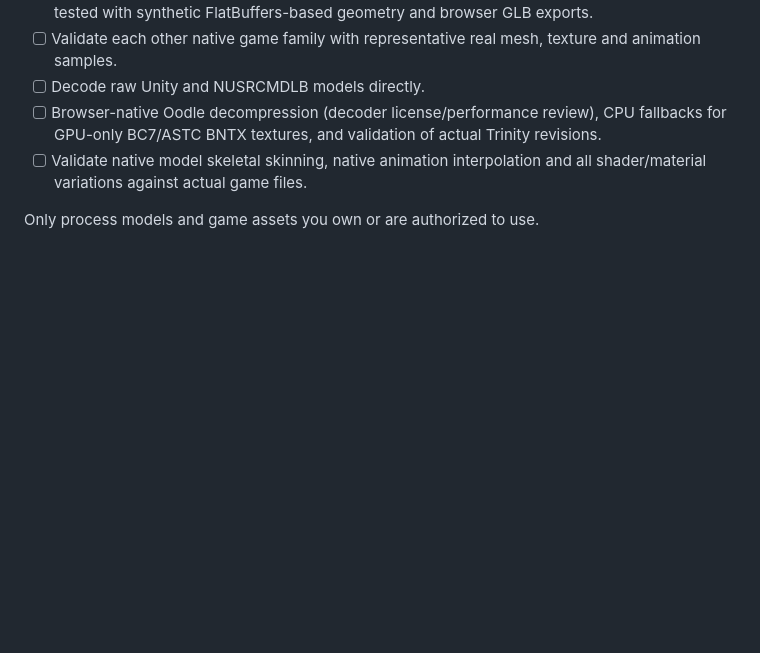
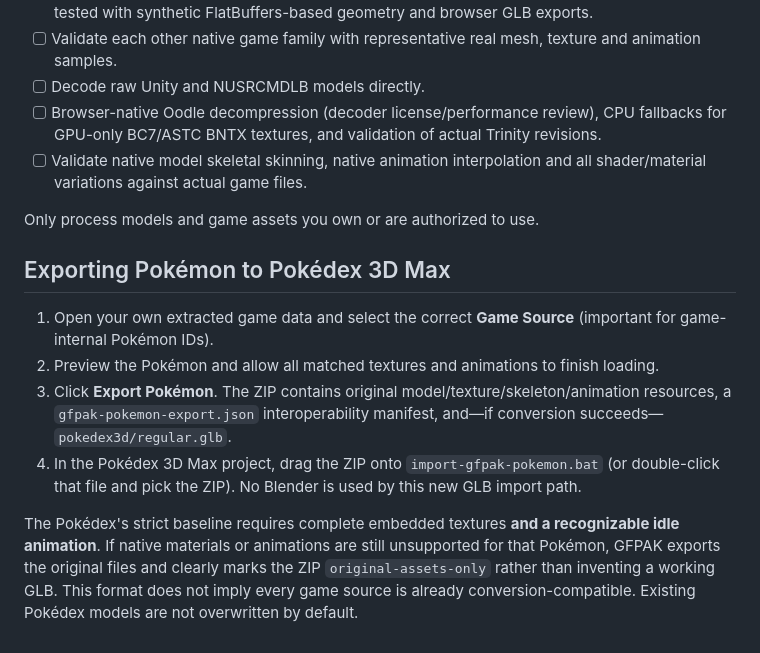
Before and after one commit to Unborne-Fetus/GFPAK-OPEN, a Markdown page: README.md, the part around the change. Rendered like a GitHub page; blank space fills up the shorter version.

Commit message:
Document GFPAK to Pokédex 3D Max ZIP interoperability and limitations

```diff
--- a/README.md
+++ b/README.md
@@ -208,3 +208,12 @@ Python unit tests:
 - [ ] Validate native model skeletal skinning, native animation interpolation and all shader/material variations against actual game files.
 
 Only process models and game assets you own or are authorized to use.
+
+## Exporting Pokémon to Pokédex 3D Max
+
+1. Open your own extracted game data and select the correct **Game Source** (important for game-internal Pokémon IDs).
+2. Preview the Pokémon and allow all matched textures and animations to finish loading.
+3. Click **Export Pokémon**. The ZIP contains original model/texture/skeleton/animation resources, a `gfpak-pokemon-export.json` interoperability manifest, and—if conversion succeeds—`pokedex3d/regular.glb`.
+4. In the Pokédex 3D Max project, drag the ZIP onto `import-gfpak-pokemon.bat` (or double-click that file and pick the ZIP). No Blender is used by this new GLB import path.
+
+The Pokédex's strict baseline requires complete embedded textures **and a recognizable idle animation**. If native materials or animations are still unsupported for that Pokémon, GFPAK exports the original files and clearly marks the ZIP `original-assets-only` rather than inventing a working GLB. This format does not imply every game source is already conversion-compatible. Existing Pokédex models are not overwritten by default.
```
